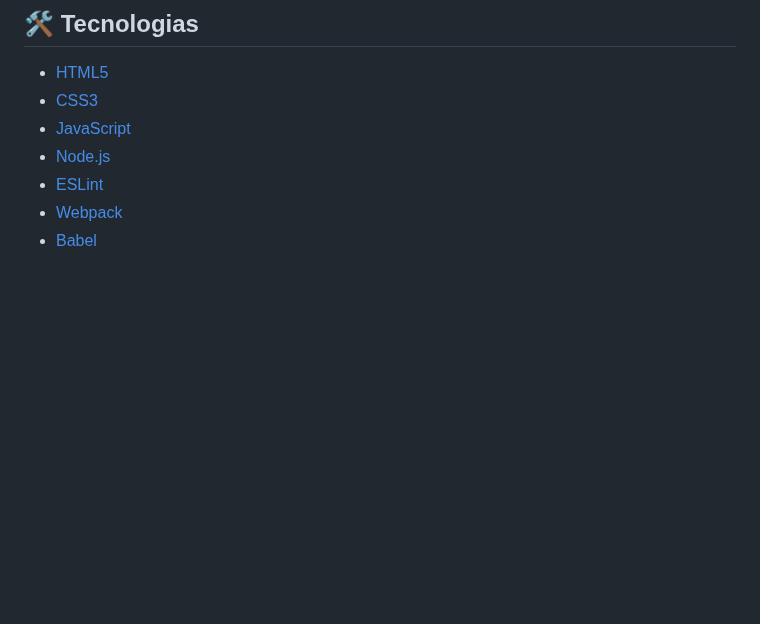
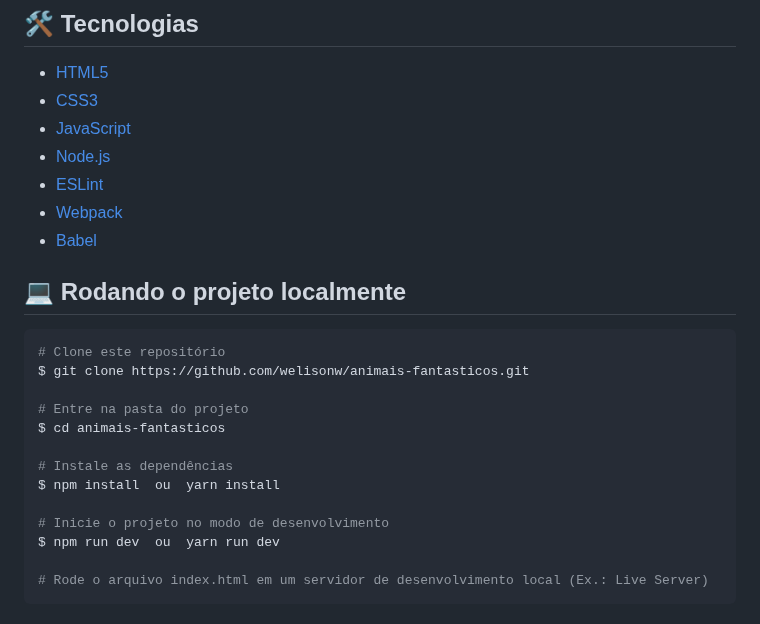
Before and after one commit to welisonw/animais-fantasticos, a Markdown page: README.md, the part around the change. Rendered like a GitHub page; blank space fills up the shorter version.

````diff
--- a/README.md
+++ b/README.md
@@ -59,3 +59,20 @@ A consolidação de todo o aprendizado se deu ao final do curso no processo de r
 - [ESLint](https://eslint.org/)
 - [Webpack](https://webpack.js.org/)
 - [Babel](https://babeljs.io/)
+
+## 💻 Rodando o projeto localmente
+```bash
+# Clone este repositório
+$ git clone https://github.com/welisonw/animais-fantasticos.git
+
+# Entre na pasta do projeto
+$ cd animais-fantasticos
+
+# Instale as dependências
+$ npm install  ou  yarn install
+
+# Inicie o projeto no modo de desenvolvimento
+$ npm run dev  ou  yarn run dev
+
+# Rode o arquivo index.html em um servidor de desenvolvimento local (Ex.: Live Server)
+```
````
